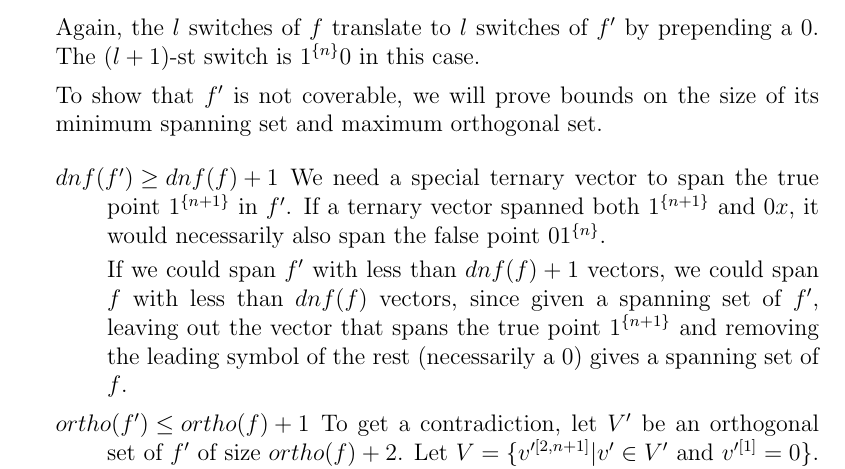
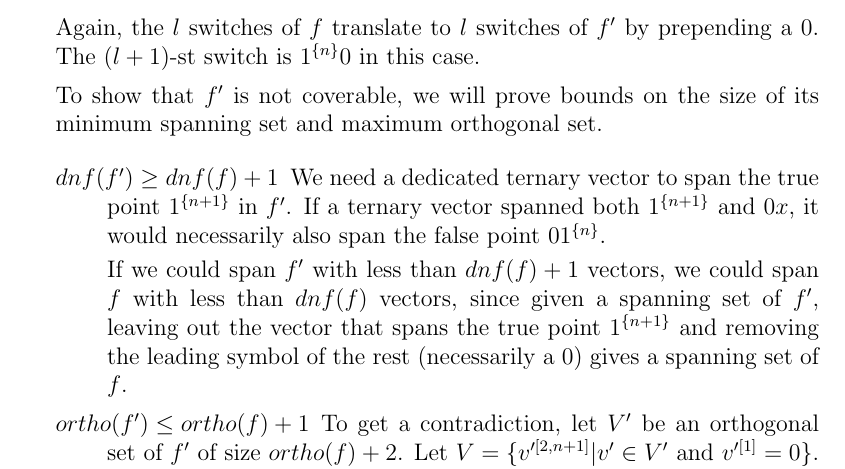
Before and after one commit to filipbartek/ibf, a LaTeX thesis (thesis.tex, which reads thesis/2interval.tex): part of page 24 of 44, cut so that both start at the same text. Compiled offline with pdfLaTeX.

Commit message:
dedicated > special

```diff
--- a/thesis/2interval.tex
+++ b/thesis/2interval.tex
@@ -606,7 +606,7 @@ we will prove bounds on the size of its minimum spanning set and maximum orthogo
 %f' is not coverable
 \begin{description}
 \item[$dnf(f') \geq dnf(f) + 1$]
-We need a special ternary vector to span the true point
+We need a dedicated ternary vector to span the true point
 $\rep{1}{n+1}$ in $f'$.
 If a ternary vector spanned both $\rep{1}{n+1}$
 and $0 x$,
```
